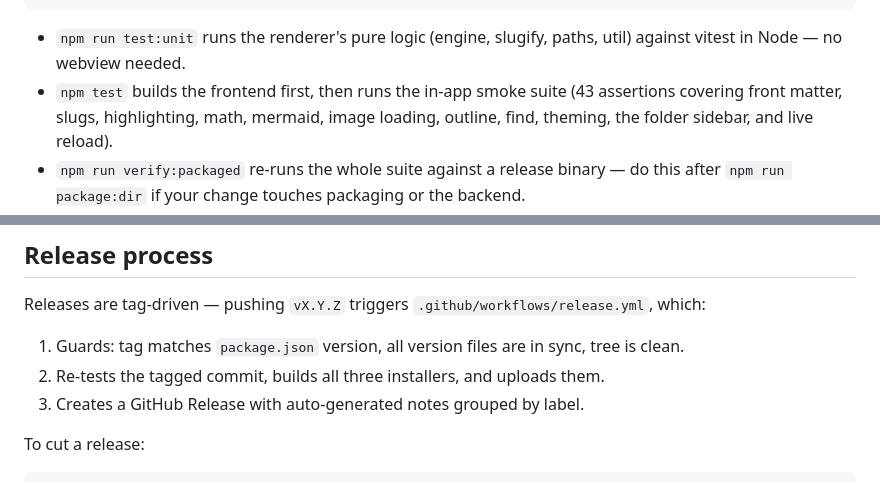
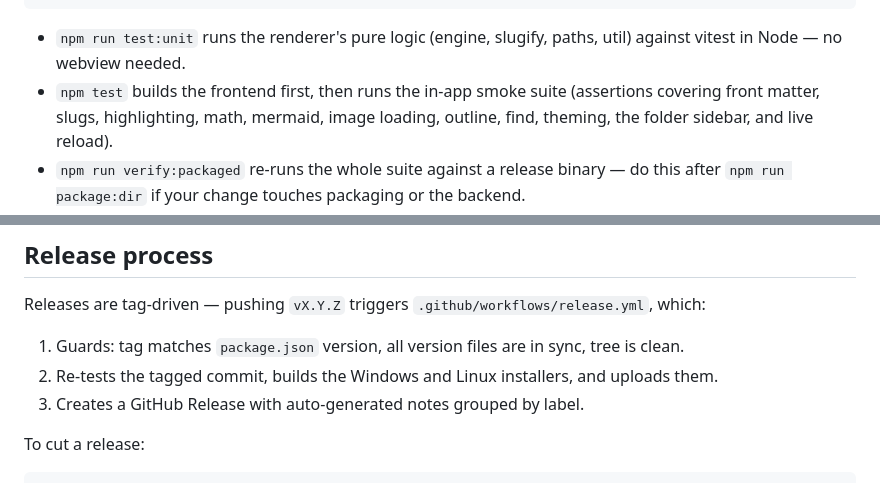
Before and after one commit to usamaiqb/markreader-desktop, a Markdown page: .github/CONTRIBUTING.md, 2 parts joined by grey strips. Drawn GitHub-style.

Commit message:
docs: correct the installer count and drop the stale assertion count

```diff
--- a/.github/CONTRIBUTING.md
+++ b/.github/CONTRIBUTING.md
@@ -68,7 +68,7 @@ npm run check:version    # all version files in sync
 
 - `npm run test:unit` runs the renderer's pure logic (engine, slugify, paths, util) against
   vitest in Node — no webview needed.
-- `npm test` builds the frontend first, then runs the in-app smoke suite (43 assertions
+- `npm test` builds the frontend first, then runs the in-app smoke suite (assertions
   covering front matter, slugs, highlighting, math, mermaid, image loading, outline, find,
   theming, the folder sidebar, and live reload).
 - `npm run verify:packaged` re-runs the whole suite against a release binary — do this after
@@ -108,7 +108,7 @@ the packaged-app verification. All actions are SHA-pinned with `permissions: con
 Releases are tag-driven — pushing `vX.Y.Z` triggers `.github/workflows/release.yml`, which:
 
 1. Guards: tag matches `package.json` version, all version files are in sync, tree is clean.
-2. Re-tests the tagged commit, builds all three installers, and uploads them.
+2. Re-tests the tagged commit, builds the Windows and Linux installers, and uploads them.
 3. Creates a GitHub Release with auto-generated notes grouped by label.
 
 To cut a release:
```
